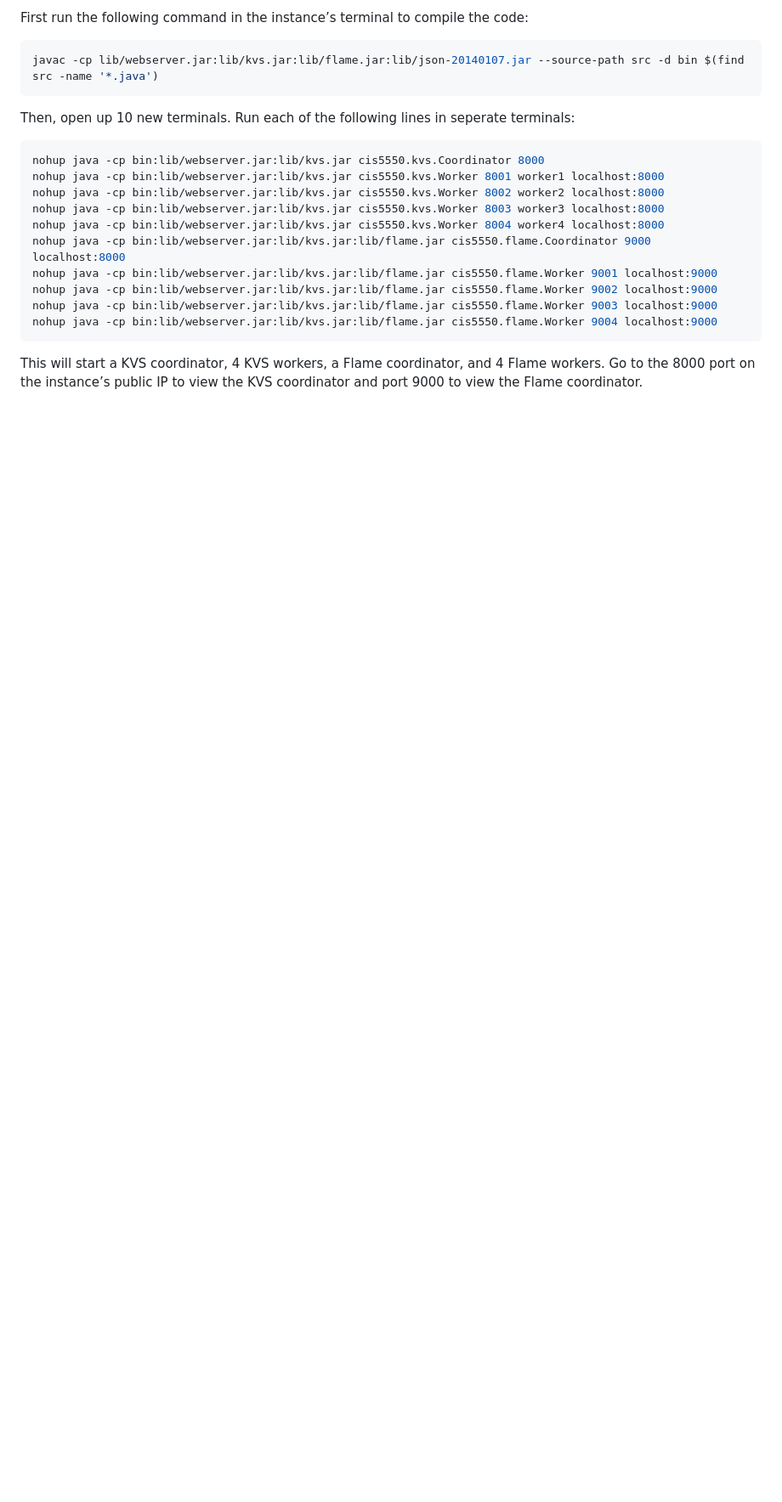
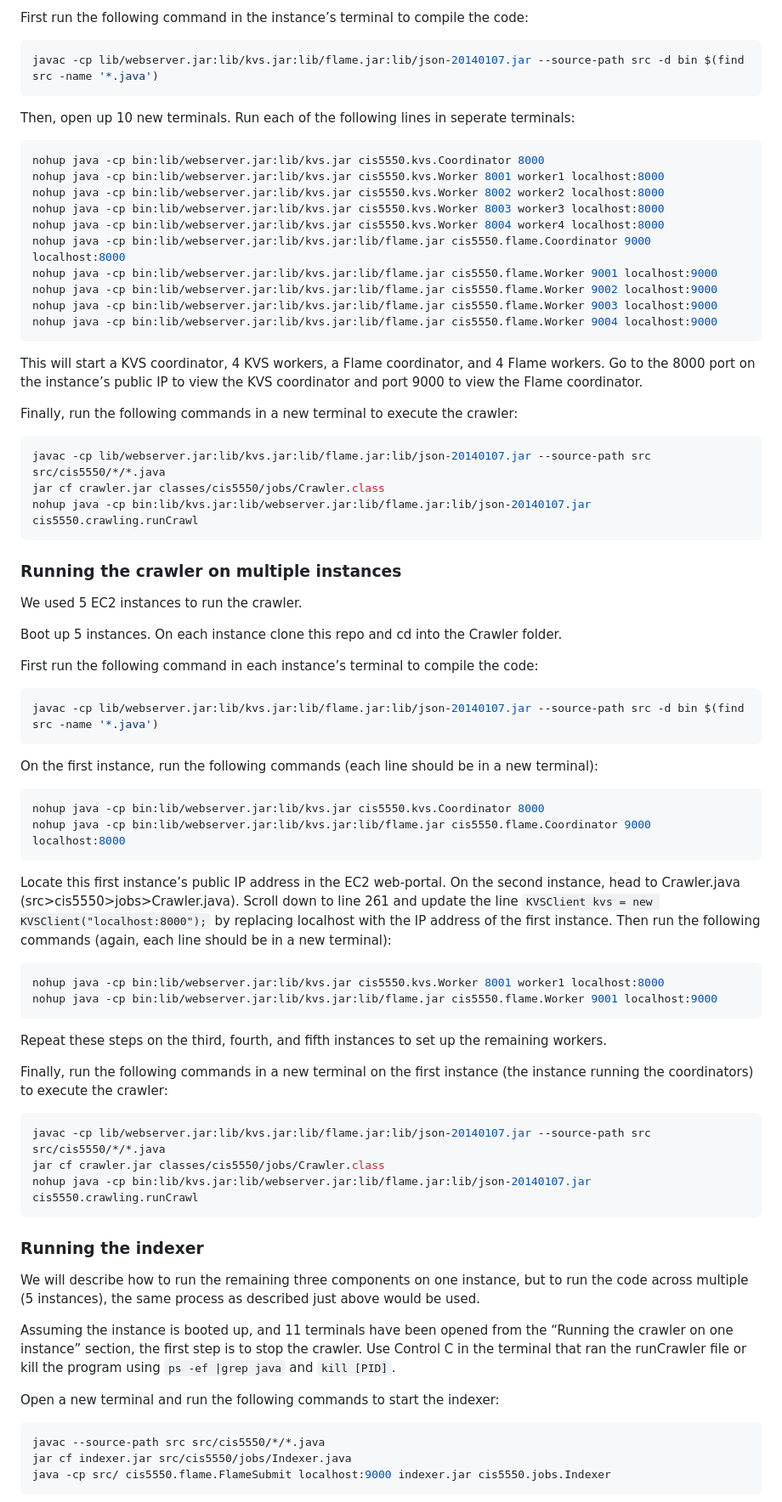
Before and after one commit to kevinz730/cis5550projectpriv, a Markdown page: README.md, the part around one of its changes. Shown at 85% size. GitHub-like rendering; blank space fills up the shorter version.

````diff
--- a/README.md
+++ b/README.md
@@ -30,3 +30,60 @@ nohup java -cp bin:lib/webserver.jar:lib/kvs.jar:lib/flame.jar cis5550.flame.Wor
 
 This will start a KVS coordinator, 4 KVS workers, a Flame coordinator, and 4 Flame workers. Go to the 8000 port on the instance’s public IP to view the KVS coordinator and port 9000 to view the Flame coordinator.
 
+Finally, run the following commands in a new terminal to execute the crawler:
+
+```sh
+javac -cp lib/webserver.jar:lib/kvs.jar:lib/flame.jar:lib/json-20140107.jar --source-path src src/cis5550/*/*.java
+jar cf crawler.jar classes/cis5550/jobs/Crawler.class
+nohup java -cp bin:lib/kvs.jar:lib/webserver.jar:lib/flame.jar:lib/json-20140107.jar cis5550.crawling.runCrawl
+```
+
+### Running the crawler on multiple instances
+
+We used 5 EC2 instances to run the crawler.
+
+Boot up 5 instances. On each instance clone this repo and cd into the Crawler folder.
+
+First run the following command in each instance’s terminal to compile the code:
+```sh
+javac -cp lib/webserver.jar:lib/kvs.jar:lib/flame.jar:lib/json-20140107.jar --source-path src -d bin $(find src -name '*.java')
+```
+
+On the first instance, run the following commands (each line should be in a new terminal):
+
+```sh
+nohup java -cp bin:lib/webserver.jar:lib/kvs.jar cis5550.kvs.Coordinator 8000
+nohup java -cp bin:lib/webserver.jar:lib/kvs.jar:lib/flame.jar cis5550.flame.Coordinator 9000 localhost:8000
+```
+
+Locate this first instance’s public IP address in the EC2 web-portal. On the second instance, head to Crawler.java (src>cis5550>jobs>Crawler.java). Scroll down to line 261 and update the line `KVSClient kvs = new KVSClient("localhost:8000");` by replacing localhost with the IP address of the first instance. Then run the following commands (again, each line should be in a new terminal):
+
+```sh
+nohup java -cp bin:lib/webserver.jar:lib/kvs.jar cis5550.kvs.Worker 8001 worker1 localhost:8000
+nohup java -cp bin:lib/webserver.jar:lib/kvs.jar:lib/flame.jar cis5550.flame.Worker 9001 localhost:9000
+```
+
+Repeat these steps on the third, fourth, and fifth instances to set up the remaining workers.
+
+Finally, run the following commands in a new terminal on the first instance (the instance running the coordinators) to execute the crawler:
+
+```sh
+javac -cp lib/webserver.jar:lib/kvs.jar:lib/flame.jar:lib/json-20140107.jar --source-path src src/cis5550/*/*.java
+jar cf crawler.jar classes/cis5550/jobs/Crawler.class
+nohup java -cp bin:lib/kvs.jar:lib/webserver.jar:lib/flame.jar:lib/json-20140107.jar cis5550.crawling.runCrawl
+```
+
+### Running the indexer
+
+We will describe how to run the remaining three components on one instance, but to run the code across multiple (5 instances), the same process as described just above would be used.
+
+Assuming the instance is booted up, and 11 terminals have been opened from the “Running the crawler on one instance” section, the first step is to stop the crawler. Use Control C in the terminal that ran the runCrawler file or kill the program using `ps -ef |grep java` and `kill [PID]`.
+
+Open a new terminal and run the following commands to start the indexer:
+
+```sh
+javac --source-path src src/cis5550/*/*.java
+jar cf indexer.jar src/cis5550/jobs/Indexer.java
+java -cp src/ cis5550.flame.FlameSubmit localhost:9000 indexer.jar cis5550.jobs.Indexer
+```
+
````
Also changed, not shown: other parts of README.md (+10 -1 lines).
